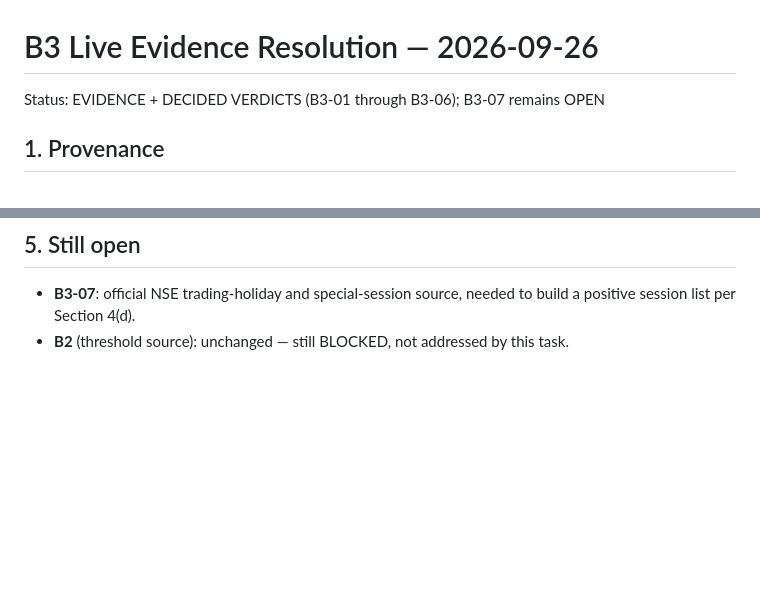
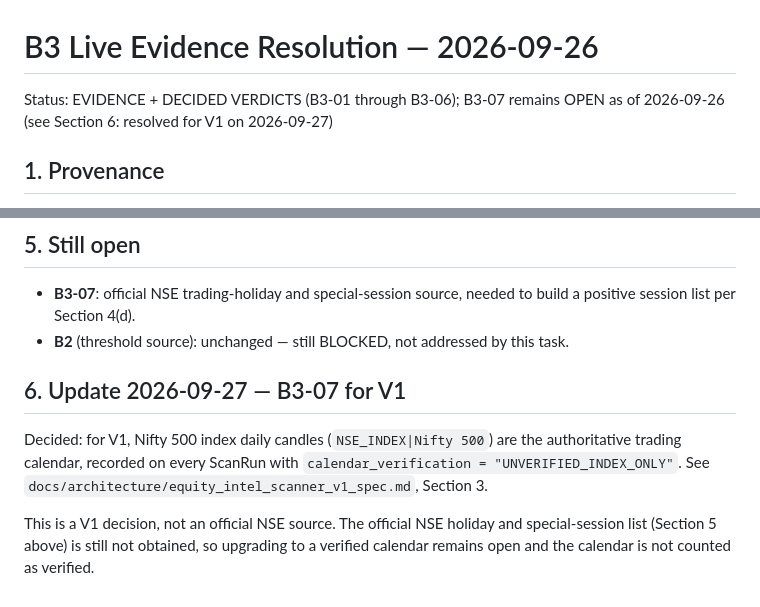
Before and after one commit to hariyaakshay-cpu/equity-intelligence-platform, a Markdown page: research/b3_live_evidence_resolution_2026-09-26.md, 2 parts joined by grey strips. Rendered like a GitHub page; blank space fills up the shorter version.

Commit message:
Research note: B3-07 resolved for V1 (index-only calendar, unverified)

```diff
--- a/research/b3_live_evidence_resolution_2026-09-26.md
+++ b/research/b3_live_evidence_resolution_2026-09-26.md
@@ -1,6 +1,6 @@
 # B3 Live Evidence Resolution — 2026-09-26
 
-Status: EVIDENCE + DECIDED VERDICTS (B3-01 through B3-06); B3-07 remains OPEN
+Status: EVIDENCE + DECIDED VERDICTS (B3-01 through B3-06); B3-07 remains OPEN as of 2026-09-26 (see Section 6: resolved for V1 on 2026-09-27)
 
 ## 1. Provenance
 
@@ -81,3 +81,15 @@ d) The trading calendar must be a **positive list of actual sessions** (special
 - **B3-07**: official NSE trading-holiday and special-session source, needed to build a positive session
   list per Section 4(d).
 - **B2** (threshold source): unchanged — still BLOCKED, not addressed by this task.
+
+## 6. Update 2026-09-27 — B3-07 for V1
+
+Decided: for V1, Nifty 500 index daily candles (`NSE_INDEX|Nifty 500`) are the
+authoritative trading calendar, recorded on every ScanRun with
+`calendar_verification = "UNVERIFIED_INDEX_ONLY"`. See
+`docs/architecture/equity_intel_scanner_v1_spec.md`, Section 3.
+
+This is a V1 decision, not an official NSE source. The official NSE
+holiday and special-session list (Section 5 above) is still not obtained, so
+upgrading to a verified calendar remains open and the calendar is not
+counted as verified.
```
